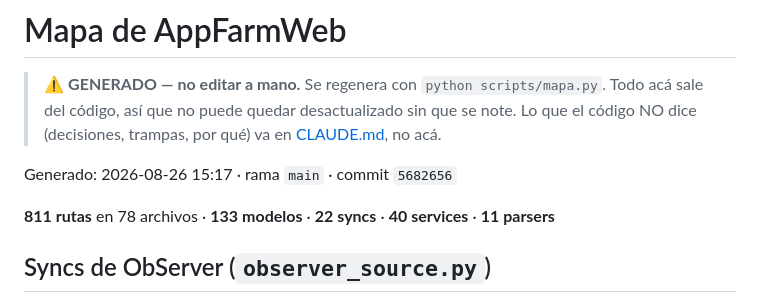
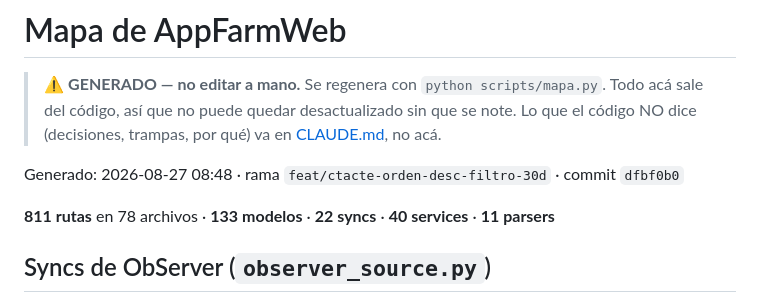
Before and after one commit to DiegoTarditti/AppFarmWeb, a Markdown page: docs/MAPA.generado.md, the part around one of its changes. Rendered like a GitHub page.

Commit message:
docs: regenerar MAPA (líneas corridas por orden desc + filtro)

```diff
--- a/docs/MAPA.generado.md
+++ b/docs/MAPA.generado.md
@@ -5,7 +5,7 @@
 > se note. Lo que el código NO dice (decisiones, trampas, por qué) va en
 > [CLAUDE.md](../CLAUDE.md), no acá.
 
-Generado: 2026-08-26 15:17 · rama `main` · commit `5682656`
+Generado: 2026-08-27 08:48 · rama `feat/ctacte-orden-desc-filtro-30d` · commit `dfbf0b0`
 
 **811 rutas** en 78 archivos · **133 modelos** · **22 syncs** · **40 services** · **11 parsers**
 
```
Also changed, not shown: other parts of docs/MAPA.generado.md (+9 -9 lines).
